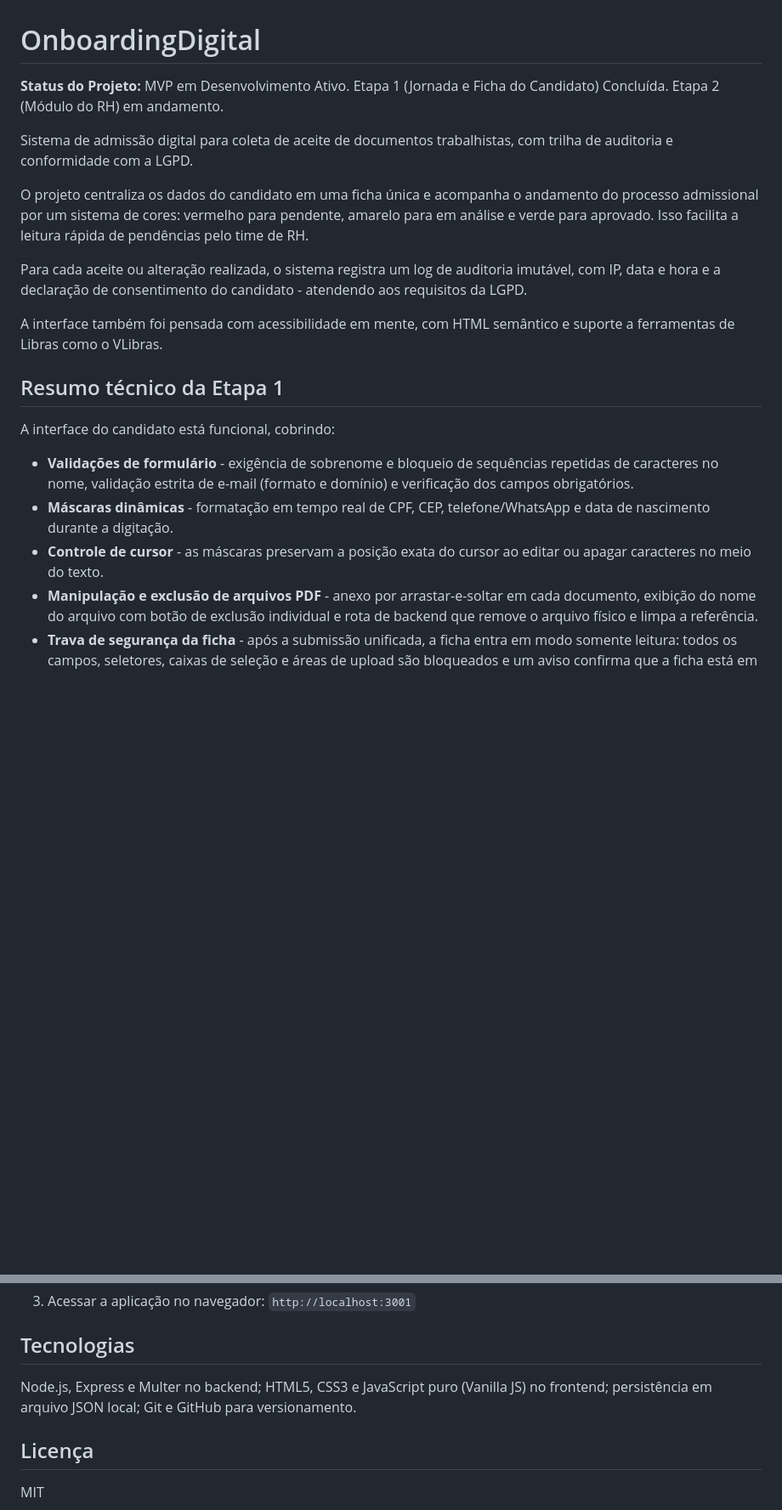
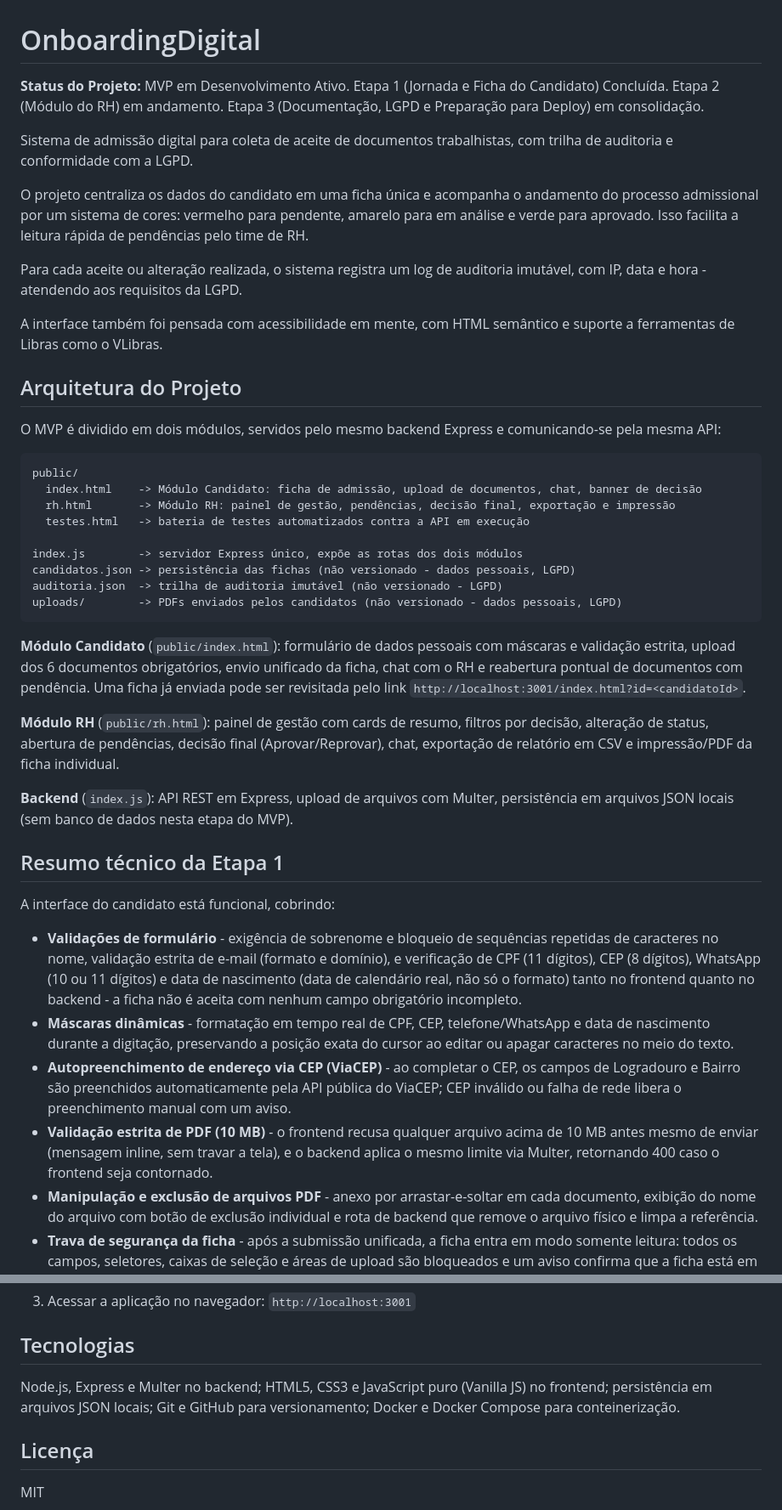
Before and after one commit to vitorfgnascimento/OnboardingDigital, a Markdown page: README.md, 2 parts joined by grey strips. Shown at 85% size. Drawn GitHub-style; blank space fills up the shorter version.

````diff
--- a/README.md
+++ b/README.md
@@ -1,22 +1,45 @@
 # OnboardingDigital
 
-**Status do Projeto:** MVP em Desenvolvimento Ativo. Etapa 1 (Jornada e Ficha do Candidato) Concluída. Etapa 2 (Módulo do RH) em andamento.
+**Status do Projeto:** MVP em Desenvolvimento Ativo. Etapa 1 (Jornada e Ficha do Candidato) Concluída. Etapa 2 (Módulo do RH) em andamento. Etapa 3 (Documentação, LGPD e Preparação para Deploy) em consolidação.
 
 Sistema de admissão digital para coleta de aceite de documentos trabalhistas, com trilha de auditoria e conformidade com a LGPD.
 
 O projeto centraliza os dados do candidato em uma ficha única e acompanha o andamento do processo admissional por um sistema de cores: vermelho para pendente, amarelo para em análise e verde para aprovado. Isso facilita a leitura rápida de pendências pelo time de RH.
 
-Para cada aceite ou alteração realizada, o sistema registra um log de auditoria imutável, com IP, data e hora e a declaração de consentimento do candidato - atendendo aos requisitos da LGPD.
+Para cada aceite ou alteração realizada, o sistema registra um log de auditoria imutável, com IP, data e hora - atendendo aos requisitos da LGPD.
 
 A interface também foi pensada com acessibilidade em mente, com HTML semântico e suporte a ferramentas de Libras como o VLibras.
+
+## Arquitetura do Projeto
+
+O MVP é dividido em dois módulos, servidos pelo mesmo backend Express e comunicando-se pela mesma API:
+
+```
+public/
+  index.html    -> Módulo Candidato: ficha de admissão, upload de documentos, chat, banner de decisão
+  rh.html       -> Módulo RH: painel de gestão, pendências, decisão final, exportação e impressão
+  testes.html   -> bateria de testes automatizados contra a API em execução
+
+index.js        -> servidor Express único, expõe as rotas dos dois módulos
+candidatos.json -> persistência das fichas (não versionado - dados pessoais, LGPD)
+auditoria.json  -> trilha de auditoria imutável (não versionado - LGPD)
+uploads/        -> PDFs enviados pelos candidatos (não versionado - dados pessoais, LGPD)
+```
+
+**Módulo Candidato** (`public/index.html`): formulário de dados pessoais com máscaras e validação estrita, upload dos 6 documentos obrigatórios, envio unificado da ficha, chat com o RH e reabertura pontual de documentos com pendência. Uma ficha já enviada pode ser revisitada pelo link `http://localhost:3001/index.html?id=<candidatoId>`.
+
+**Módulo RH** (`public/rh.html`): painel de gestão com cards de resumo, filtros por decisão, alteração de status, abertura de pendências, decisão final (Aprovar/Reprovar), chat, exportação de relatório em CSV e impressão/PDF da ficha individual.
+
+**Backend** (`index.js`): API REST em Express, upload de arquivos com Multer, persistência em arquivos JSON locais (sem banco de dados nesta etapa do MVP).
 
 ## Resumo técnico da Etapa 1
 
 A interface do candidato está funcional, cobrindo:
 
-- **Validações de formulário** - exigência de sobrenome e bloqueio de sequências repetidas de caracteres no nome, validação estrita de e-mail (formato e domínio) e verificação dos campos obrigatórios.
-- **Máscaras dinâmicas** - formatação em tempo real de CPF, CEP, telefone/WhatsApp e data de nascimento durante a digitação.
-- **Controle de cursor** - as máscaras preservam a posição exata do cursor ao editar ou apagar caracteres no meio do texto.
+- **Validações de formulário** - exigência de sobrenome e bloqueio de sequências repetidas de caracteres no nome, validação estrita de e-mail (formato e domínio), e verificação de CPF (11 dígitos), CEP (8 dígitos), WhatsApp (10 ou 11 dígitos) e data de nascimento (data de calendário real, não só o formato) tanto no frontend quanto no backend - a ficha não é aceita com nenhum campo obrigatório incompleto.
+- **Máscaras dinâmicas** - formatação em tempo real de CPF, CEP, telefone/WhatsApp e data de nascimento durante a digitação, preservando a posição exata do cursor ao editar ou apagar caracteres no meio do texto.
+- **Autopreenchimento de endereço via CEP (ViaCEP)** - ao completar o CEP, os campos de Logradouro e Bairro são preenchidos automaticamente pela API pública do ViaCEP; CEP inválido ou falha de rede libera o preenchimento manual com um aviso.
+- **Validação estrita de PDF (10 MB)** - o frontend recusa qualquer arquivo acima de 10 MB antes mesmo de enviar (mensagem inline, sem travar a tela), e o backend aplica o mesmo limite via Multer, retornando 400 caso o frontend seja contornado.
 - **Manipulação e exclusão de arquivos PDF** - anexo por arrastar-e-soltar em cada documento, exibição do nome do arquivo com botão de exclusão individual e rota de backend que remove o arquivo físico e limpa a referência.
 - **Trava de segurança da ficha** - após a submissão unificada, a ficha entra em modo somente leitura: todos os campos, seletores, caixas de seleção e áreas de upload são bloqueados e um aviso confirma que a ficha está em análise pelo RH.
 
@@ -92,7 +133,7 @@ node index.js
 
 ## Tecnologias
 
-Node.js, Express e Multer no backend; HTML5, CSS3 e JavaScript puro (Vanilla JS) no frontend; persistência em arquivo JSON local; Git e GitHub para versionamento.
+Node.js, Express e Multer no backend; HTML5, CSS3 e JavaScript puro (Vanilla JS) no frontend; persistência em arquivos JSON locais; Git e GitHub para versionamento; Docker e Docker Compose para conteinerização.
 
 ## Licença
 
````
Also changed, not shown: other parts of README.md (+26 -8 lines).
